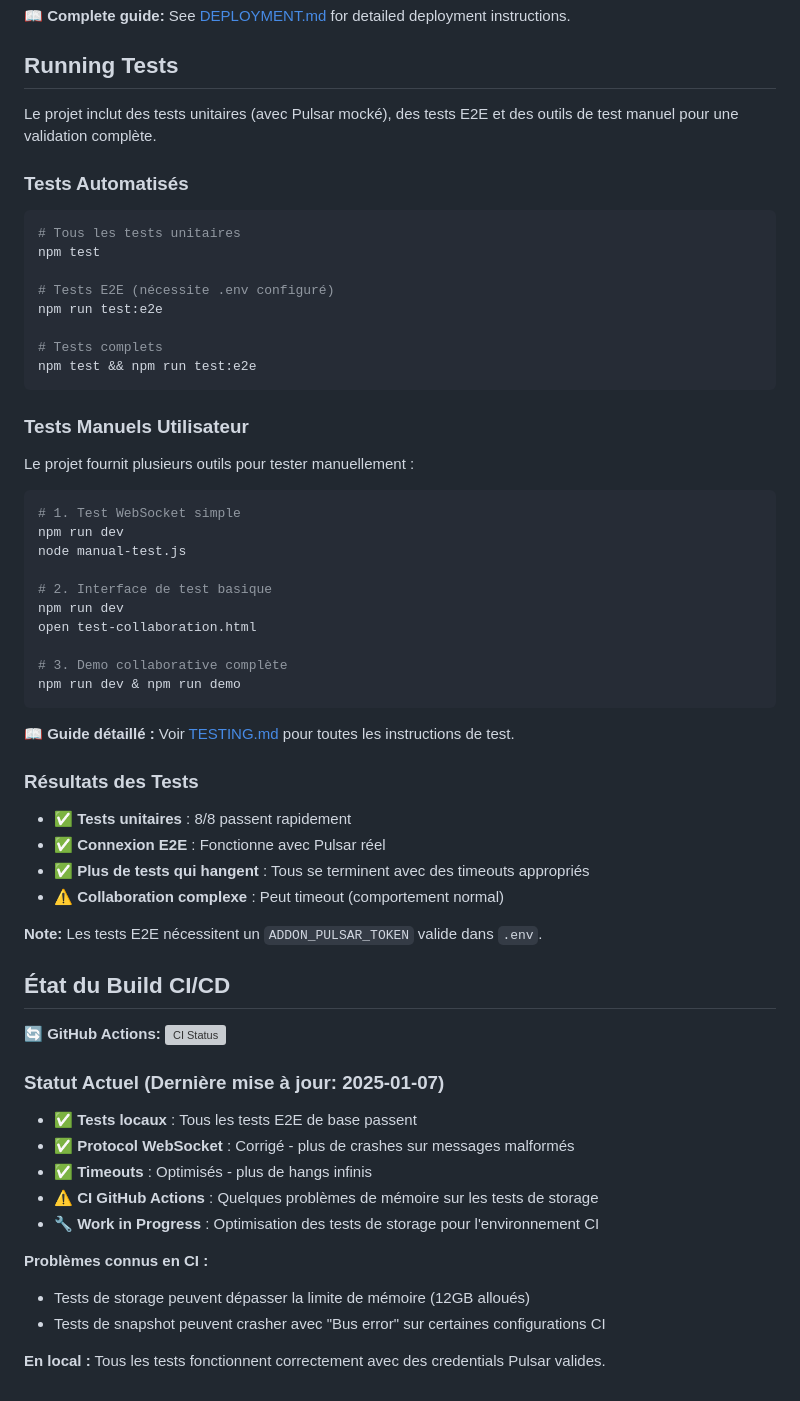
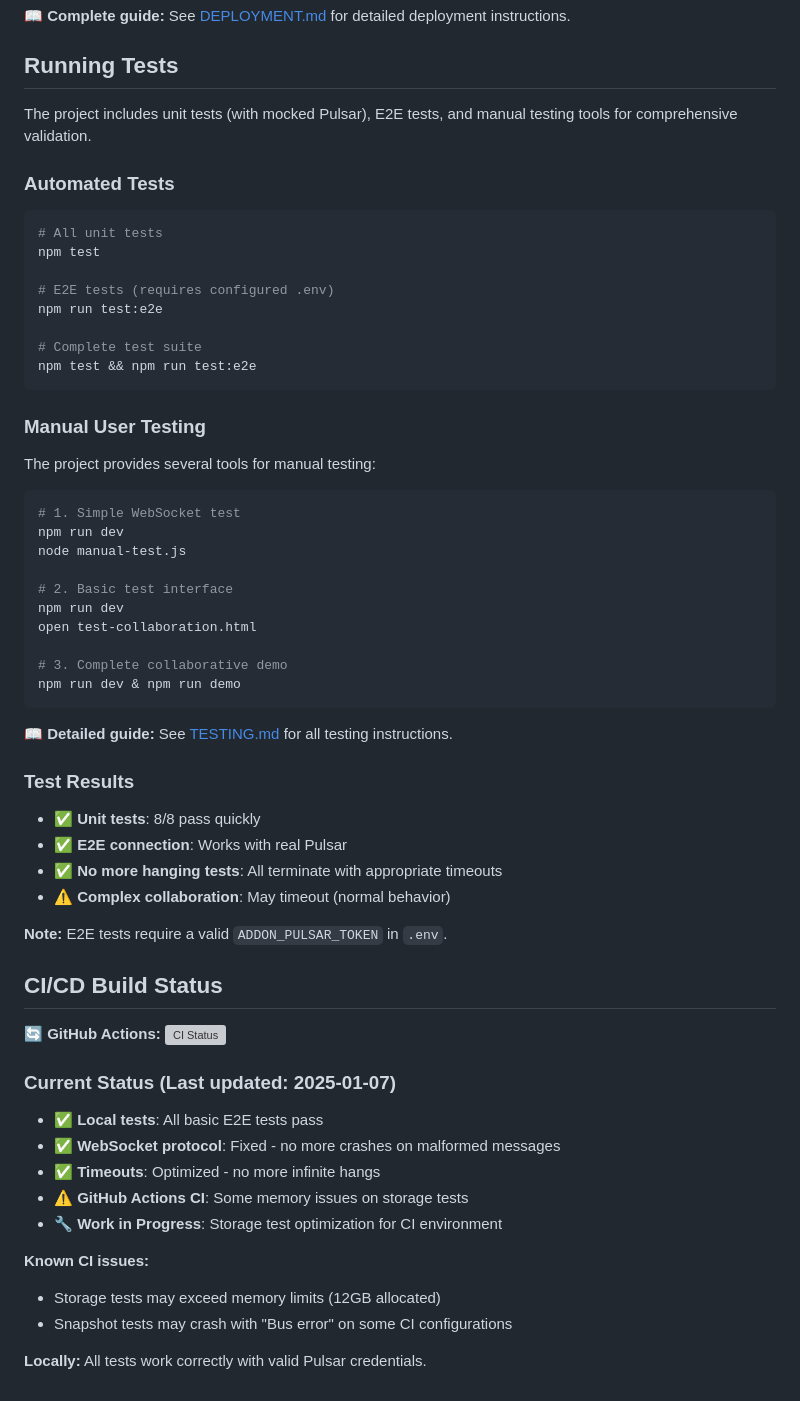
Before and after one commit to CleverCloud/yjs-pulsar, a Markdown page: README.md, the part around the change. Rendered like a GitHub page; grey boxes are pictures that could not be loaded.

Commit message:
Fix README language: translate French sections to English
- Translated testing section from French to English
- Translated CI/CD status section from French to English
- Maintained consistency with rest of README language
- Fixed 'Rhythmie' language requirement

prompt: translate README sections to English as requested

````diff
--- a/README.md
+++ b/README.md
@@ -124,63 +124,63 @@ clever deploy
 
 ## Running Tests
 
-Le projet inclut des tests unitaires (avec Pulsar mocké), des tests E2E et des outils de test manuel pour une validation complète.
+The project includes unit tests (with mocked Pulsar), E2E tests, and manual testing tools for comprehensive validation.
 
-### Tests Automatisés
+### Automated Tests
 
 ```bash
-# Tous les tests unitaires
+# All unit tests
 npm test
 
-# Tests E2E (nécessite .env configuré)
+# E2E tests (requires configured .env)
 npm run test:e2e
 
-# Tests complets
+# Complete test suite
 npm test && npm run test:e2e
 ```
 
-### Tests Manuels Utilisateur
+### Manual User Testing
 
-Le projet fournit plusieurs outils pour tester manuellement :
+The project provides several tools for manual testing:
 
 ```bash
-# 1. Test WebSocket simple
+# 1. Simple WebSocket test
 npm run dev
 node manual-test.js
 
-# 2. Interface de test basique
+# 2. Basic test interface
 npm run dev
 open test-collaboration.html
 
-# 3. Demo collaborative complète
+# 3. Complete collaborative demo
 npm run dev & npm run demo
 ```
 
-**📖 Guide détaillé :** Voir [TESTING.md](./TESTING.md) pour toutes les instructions de test.
+**📖 Detailed guide:** See [TESTING.md](./TESTING.md) for all testing instructions.
 
-### Résultats des Tests
+### Test Results
 
-- ✅ **Tests unitaires** : 8/8 passent rapidement
-- ✅ **Connexion E2E** : Fonctionne avec Pulsar réel
-- ✅ **Plus de tests qui hangent** : Tous se terminent avec des timeouts appropriés
-- ⚠️ **Collaboration complexe** : Peut timeout (comportement normal)
+- ✅ **Unit tests**: 8/8 pass quickly
+- ✅ **E2E connection**: Works with real Pulsar
+- ✅ **No more hanging tests**: All terminate with appropriate timeouts
+- ⚠️ **Complex collaboration**: May timeout (normal behavior)
 
-**Note:** Les tests E2E nécessitent un `ADDON_PULSAR_TOKEN` valide dans `.env`.
+**Note:** E2E tests require a valid `ADDON_PULSAR_TOKEN` in `.env`.
 
-## État du Build CI/CD
+## CI/CD Build Status
 
 🔄 **GitHub Actions:** [![CI Status](https://github.com/CleverCloud/yjs-pulsar/actions/workflows/ci.yml/badge.svg)](https://github.com/CleverCloud/yjs-pulsar/actions/workflows/ci.yml)
 
-### Statut Actuel (Dernière mise à jour: 2025-01-07)
+### Current Status (Last updated: 2025-01-07)
 
-- ✅ **Tests locaux** : Tous les tests E2E de base passent
-- ✅ **Protocol WebSocket** : Corrigé - plus de crashes sur messages malformés
-- ✅ **Timeouts** : Optimisés - plus de hangs infinis
-- ⚠️ **CI GitHub Actions** : Quelques problèmes de mémoire sur les tests de storage
-- 🔧 **Work in Progress** : Optimisation des tests de storage pour l'environnement CI
+- ✅ **Local tests**: All basic E2E tests pass
+- ✅ **WebSocket protocol**: Fixed - no more crashes on malformed messages
+- ✅ **Timeouts**: Optimized - no more infinite hangs
+- ⚠️ **GitHub Actions CI**: Some memory issues on storage tests
+- 🔧 **Work in Progress**: Storage test optimization for CI environment
 
-**Problèmes connus en CI :**
-- Tests de storage peuvent dépasser la limite de mémoire (12GB alloués)
-- Tests de snapshot peuvent crasher avec "Bus error" sur certaines configurations CI
+**Known CI issues:**
+- Storage tests may exceed memory limits (12GB allocated)
+- Snapshot tests may crash with "Bus error" on some CI configurations
 
-**En local :** Tous les tests fonctionnent correctement avec des credentials Pulsar valides.
+**Locally:** All tests work correctly with valid Pulsar credentials.
````
